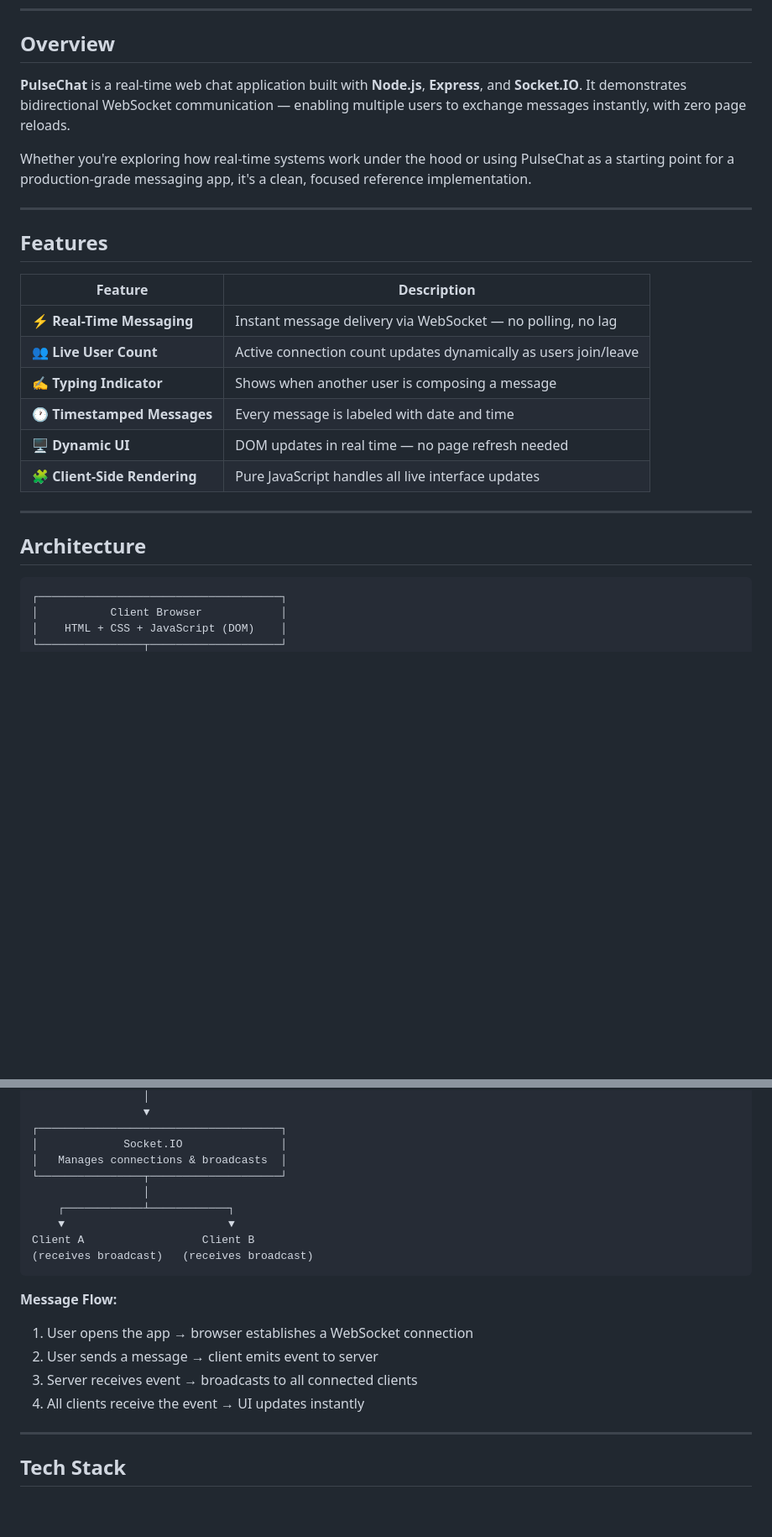
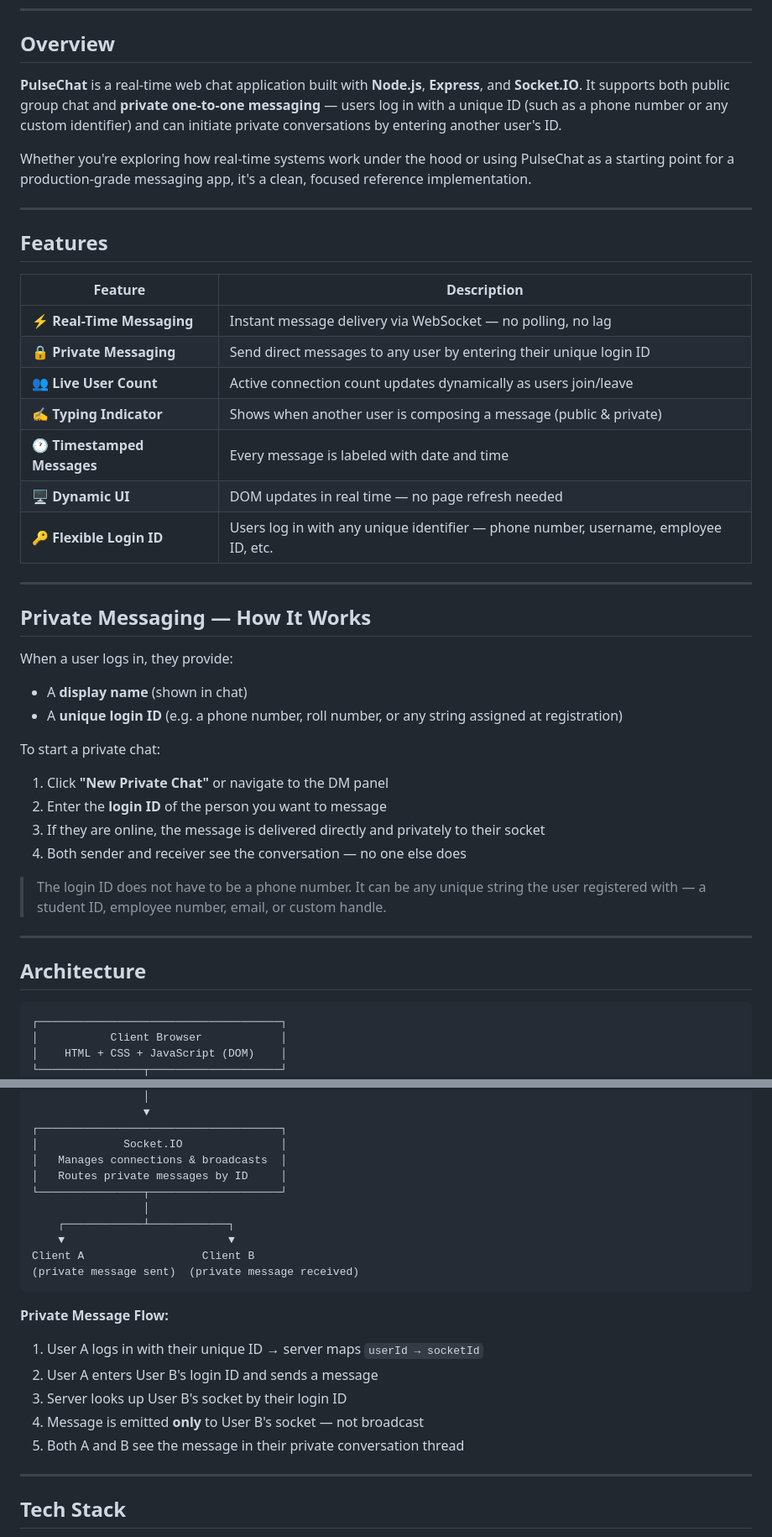
Before and after one commit to sanjayram-07/PULSE-CHAT, a Markdown page: README.md, 2 parts joined by grey strips. Shown at 84% size. GitHub-like rendering; blank space fills up the shorter version.

````diff
--- a/README.md
+++ b/README.md
@@ -25,7 +24,7 @@
 
 ## Overview
 
-**PulseChat** is a real-time web chat application built with **Node.js**, **Express**, and **Socket.IO**. It demonstrates bidirectional WebSocket communication — enabling multiple users to exchange messages instantly, with zero page reloads.
+**PulseChat** is a real-time web chat application built with **Node.js**, **Express**, and **Socket.IO**. It supports both public group chat and **private one-to-one messaging** — users log in with a unique ID (such as a phone number or any custom identifier) and can initiate private conversations by entering another user's ID.
 
 Whether you're exploring how real-time systems work under the hood or using PulseChat as a starting point for a production-grade messaging app, it's a clean, focused reference implementation.
 
@@ -36,16 +35,32 @@ Whether you're exploring how real-time systems work under the hood or using Puls
 | Feature | Description |
 |---|---|
 | ⚡ **Real-Time Messaging** | Instant message delivery via WebSocket — no polling, no lag |
+| 🔒 **Private Messaging** | Send direct messages to any user by entering their unique login ID |
 | 👥 **Live User Count** | Active connection count updates dynamically as users join/leave |
-| ✍️ **Typing Indicator** | Shows when another user is composing a message |
+| ✍️ **Typing Indicator** | Shows when another user is composing a message (public & private) |
 | 🕐 **Timestamped Messages** | Every message is labeled with date and time |
 | 🖥️ **Dynamic UI** | DOM updates in real time — no page refresh needed |
-| 🧩 **Client-Side Rendering** | Pure JavaScript handles all live interface updates |
+| 🔑 **Flexible Login ID** | Users log in with any unique identifier — phone number, username, employee ID, etc. |
+
+---
+
+## Private Messaging — How It Works
+
+When a user logs in, they provide:
+- A **display name** (shown in chat)
+- A **unique login ID** (e.g. a phone number, roll number, or any string assigned at registration)
+
+To start a private chat:
+1. Click **"New Private Chat"** or navigate to the DM panel
+2. Enter the **login ID** of the person you want to message
+3. If they are online, the message is delivered directly and privately to their socket
+4. Both sender and receiver see the conversation — no one else does
+
+> The login ID does not have to be a phone number. It can be any unique string the user registered with — a student ID, employee number, email, or custom handle.
 
 ---
 
 ## Architecture
-
 ```
 ┌─────────────────────────────────────┐
 │           Client Browser            │
@@ -65,19 +80,21 @@ Whether you're exploring how real-time systems work under the hood or using Puls
 ┌─────────────────────────────────────┐
 │             Socket.IO               │
 │   Manages connections & broadcasts  │
+│   Routes private messages by ID     │
 └────────────────┬────────────────────┘
                  │
     ┌────────────┴────────────┐
     ▼                         ▼
 Client A                  Client B
-(receives broadcast)   (receives broadcast)
+(private message sent)  (private message received)
 ```
 
-**Message Flow:**
-1. User opens the app → browser establishes a WebSocket connection
-2. User sends a message → client emits event to server
-3. Server receives event → broadcasts to all connected clients
-4. All clients receive the event → UI updates instantly
+**Private Message Flow:**
+1. User A logs in with their unique ID → server maps `userId → socketId`
+2. User A enters User B's login ID and sends a message
+3. Server looks up User B's socket by their login ID
+4. Message is emitted **only** to User B's socket — not broadcast
+5. Both A and B see the message in their private conversation thread
 
 ---
 
````
Also changed, not shown: other parts of README.md (+36 -20 lines).
